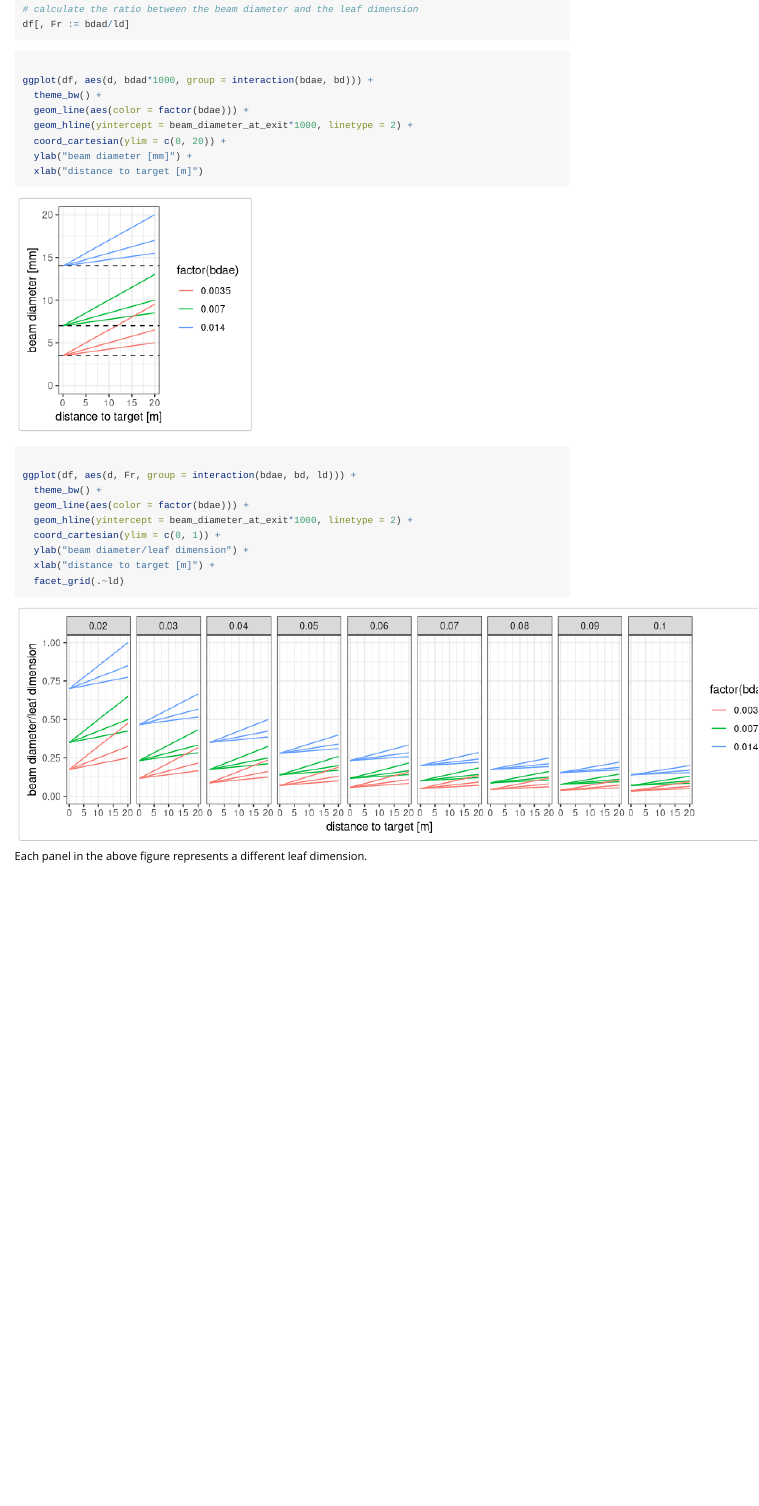
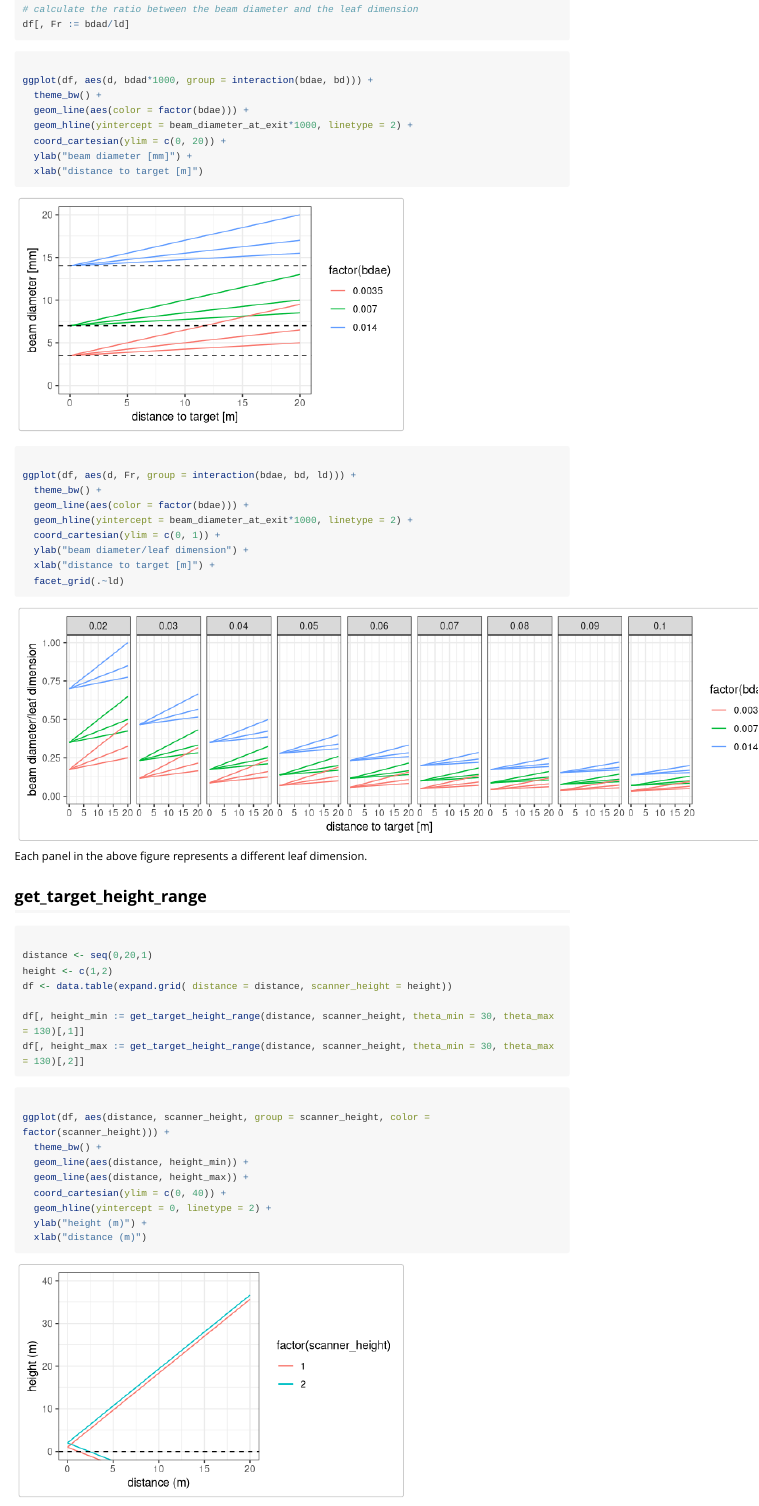
Before and after one commit to erkent/ERK, an R Markdown document (vignettes/LiDAR_functions.Rmd): the page in a window 1100 px wide, from 470 px down. Rendered offline with R 4.5, knitr and Pandoc, with nearby package versions; long lines of code are wrapped.

Commit message:
added get_target_height_range

````diff
--- /dev/null
+++ b/R/get_target_height_range.R
@@ -0,0 +1,10 @@
+# get_target_height_range
+####################################################################
+#' get the min and max target z coordinates scanned given the scanner distance, height, and scan pattern
+#'
+#' @param distance horizontal distance between scanner and target (m)
+#' @param scanner_height of the scanner (m)
+#' @param theta_min the minimum zenith angle (deg.) at which the scanner sends out a beam (defaults to a value of 30 for the VZ-1000 scanner)
+#' @param theta_max the maximum zenith angle (deg.) at which the scanner sends out a beam (defaults to a value of 130 for the VZ-1000 scanner)
+#' @export
+get_target_height_range <- function(distance, scanner_height, theta_min = 30, theta_max = 130)
--- a/vignettes/LiDAR_functions.Rmd
+++ b/vignettes/LiDAR_functions.Rmd
@@ -12,6 +12,8 @@ knitr::opts_chunk$set(
   collapse = TRUE,
   comment = "#>"
 )
+
+options(rmarkdown.html_vignette.check_title = FALSE)
 ```
 
 ```{r setup}
@@ -40,7 +42,7 @@ df[, Fr := bdad/ld]
 
 ```
 
-```{r}
+```{r, fig.width = 5}
 
 ggplot(df, aes(d, bdad*1000, group = interaction(bdae, bd))) +
   theme_bw() +
@@ -66,3 +68,29 @@ ggplot(df, aes(d, Fr, group = interaction(bdae, bd, ld))) +
 ```
 
 Each panel in the above figure represents a different leaf dimension.
+
+## get_target_height_range
+
+```{r}
+
+distance <- seq(0,20,1)
+height <- c(1,2)
+df <- data.table(expand.grid( distance = distance, scanner_height = height))
+
+df[, height_min := get_target_height_range(distance, scanner_height, theta_min = 30, theta_max = 130)[,1]]
+df[, height_max := get_target_height_range(distance, scanner_height, theta_min = 30, theta_max = 130)[,2]]
+
+```
+
+```{r, fig.width = 5}
+
+ggplot(df, aes(distance, scanner_height, group = scanner_height, color = factor(scanner_height))) +
+  theme_bw() +
+  geom_line(aes(distance, height_min)) +
+  geom_line(aes(distance, height_max)) +
+  coord_cartesian(ylim = c(0, 40)) +
+  geom_hline(yintercept = 0, linetype = 2) +
+  ylab("height (m)") +
+  xlab("distance (m)")
+
+```
````
Also changed, not shown: package_resources.R (+5 -2 lines), R/get_target_height_range.R (9 more changed lines), 2 other files.
